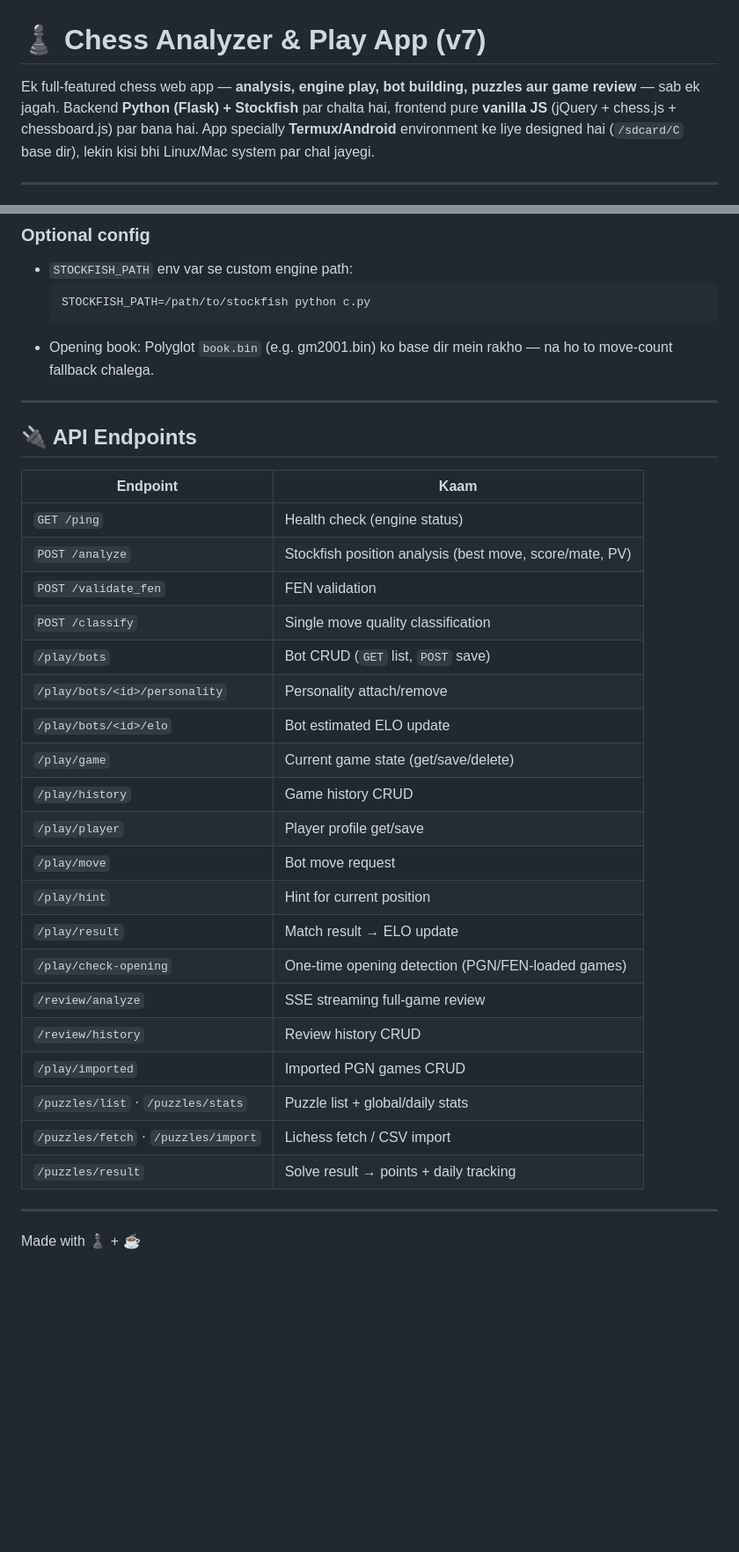
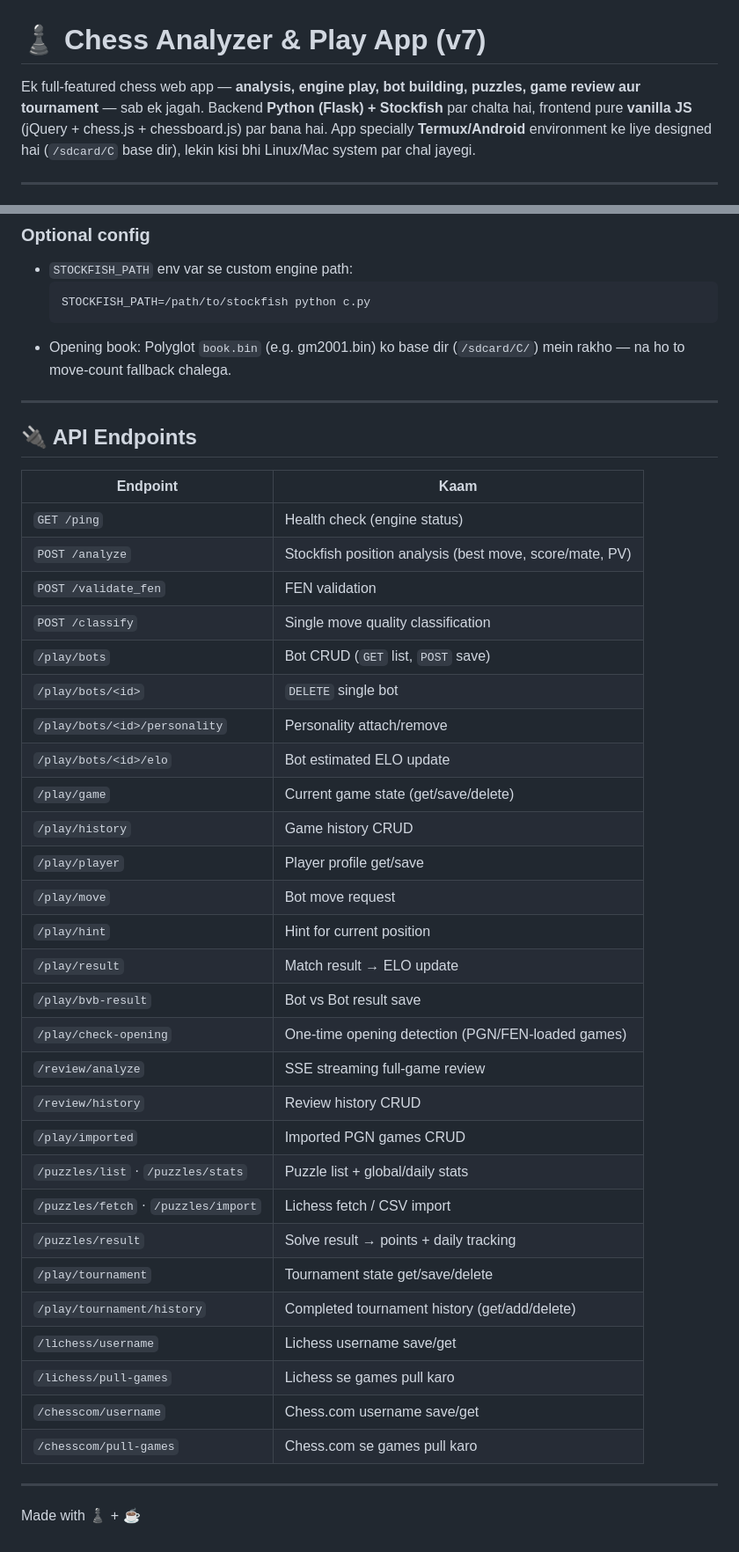
Before and after one commit to tusharsharmalogic-cmyk/chess-app, a Markdown page: README.md, 2 parts joined by grey strips. Shown at 88% size. Drawn GitHub-style; blank space fills up the shorter version.

````diff
--- a/README.md
+++ b/README.md
@@ -1,6 +1,6 @@
 # ♟️ Chess Analyzer & Play App (v7)
 
-Ek full-featured chess web app — **analysis, engine play, bot building, puzzles aur game review** — sab ek jagah.
+Ek full-featured chess web app — **analysis, engine play, bot building, puzzles, game review aur tournament** — sab ek jagah.
 Backend **Python (Flask) + Stockfish** par chalta hai, frontend pure **vanilla JS** (jQuery + chess.js + chessboard.js) par bana hai.
 App specially **Termux/Android** environment ke liye designed hai (`/sdcard/C` base dir), lekin kisi bhi Linux/Mac system par chal jayegi.
 
@@ -189,7 +207,7 @@ Phir browser mein kholo: **`http://localhost:5050`**
   ```bash
   STOCKFISH_PATH=/path/to/stockfish python c.py
   ```
-- Opening book: Polyglot `book.bin` (e.g. gm2001.bin) ko base dir mein rakho — na ho to move-count fallback chalega.
+- Opening book: Polyglot `book.bin` (e.g. gm2001.bin) ko base dir (`/sdcard/C/`) mein rakho — na ho to move-count fallback chalega.
 
 ---
 
@@ -202,6 +220,7 @@ Phir browser mein kholo: **`http://localhost:5050`**
 | `POST /validate_fen` | FEN validation |
 | `POST /classify` | Single move quality classification |
 | `/play/bots` | Bot CRUD (`GET` list, `POST` save) |
+| `/play/bots/<id>` | `DELETE` single bot |
 | `/play/bots/<id>/personality` | Personality attach/remove |
 | `/play/bots/<id>/elo` | Bot estimated ELO update |
 | `/play/game` | Current game state (get/save/delete) |
@@ -210,6 +229,7 @@ Phir browser mein kholo: **`http://localhost:5050`**
 | `/play/move` | Bot move request |
 | `/play/hint` | Hint for current position |
 | `/play/result` | Match result → ELO update |
+| `/play/bvb-result` | Bot vs Bot result save |
 | `/play/check-opening` | One-time opening detection (PGN/FEN-loaded games) |
 | `/review/analyze` | SSE streaming full-game review |
 | `/review/history` | Review history CRUD |
@@ -217,6 +237,12 @@ Phir browser mein kholo: **`http://localhost:5050`**
 | `/puzzles/list` · `/puzzles/stats` | Puzzle list + global/daily stats |
 | `/puzzles/fetch` · `/puzzles/import` | Lichess fetch / CSV import |
 | `/puzzles/result` | Solve result → points + daily tracking |
+| `/play/tournament` | Tournament state get/save/delete |
+| `/play/tournament/history` | Completed tournament history (get/add/delete) |
+| `/lichess/username` | Lichess username save/get |
+| `/lichess/pull-games` | Lichess se games pull karo |
+| `/chesscom/username` | Chess.com username save/get |
+| `/chesscom/pull-games` | Chess.com se games pull karo |
 
 ---
 
````
Also changed, not shown: other parts of README.md (+25 -7 lines).
